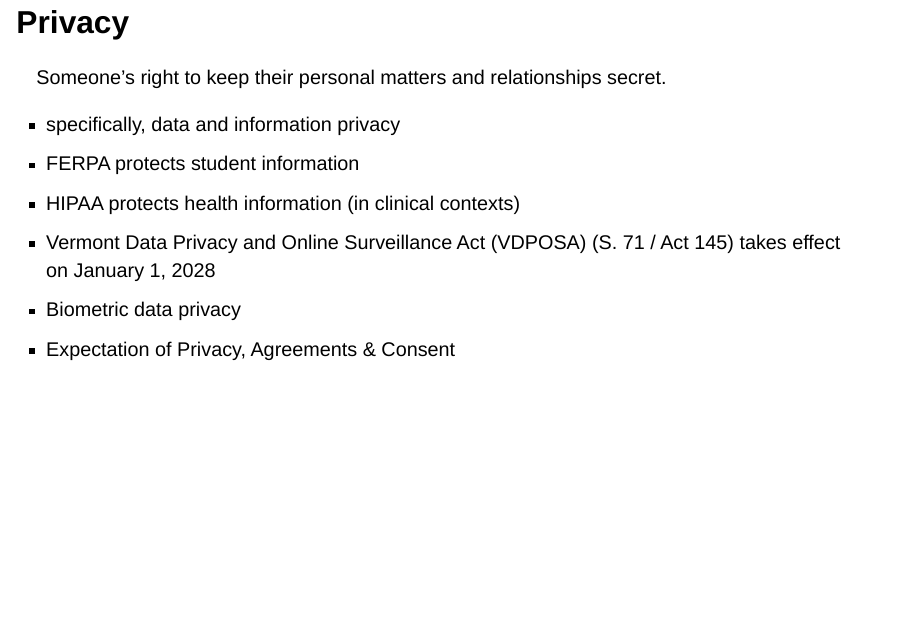
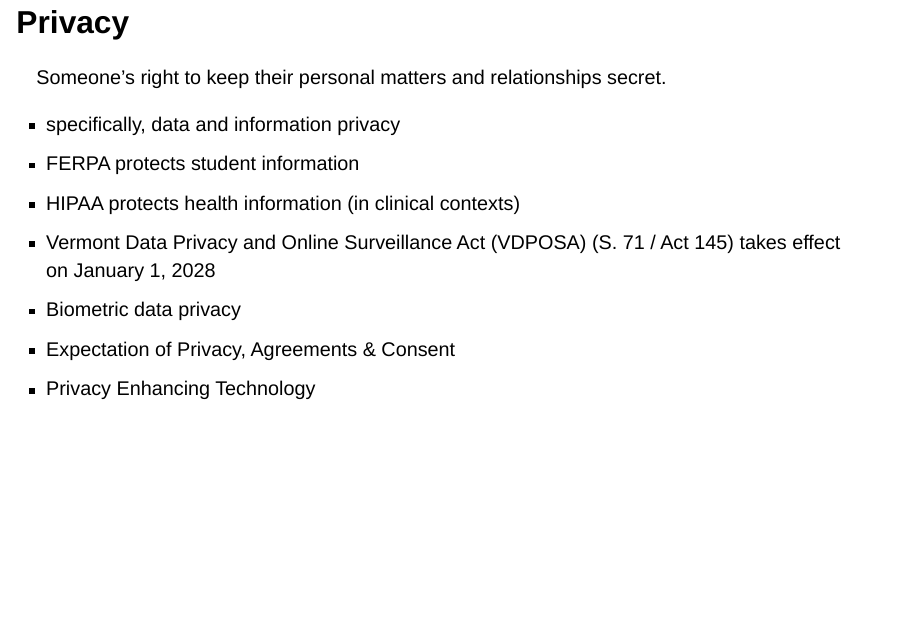
Before and after one commit to DrivingWheelProjects/presentations, a Quarto document (SportsEngineering.qmd): page 6 of 18. Rendered offline with R 4.5, knitr and Pandoc in place of Quarto, with nearby package versions; drawn as Slidy slides in place of the format the file asks for.

Commit message:
UVM Sports Engineering

```diff
--- a/SportsEngineering.qmd
+++ b/SportsEngineering.qmd
@@ -52,6 +52,7 @@ Someone's right to keep their personal matters and relationships secret.
 * Vermont Data Privacy and Online Surveillance Act (VDPOSA) (S. 71 / Act 145) takes effect on January 1, 2028
 * Biometric data privacy
 * Expectation of Privacy, Agreements & Consent
+* Privacy Enhancing Technology
 
 ## Athletes Biometric Data
 
```
Also changed, not shown: docs/search.json, SportsEngineering.qmd (2 more changed lines), 2 other files.
